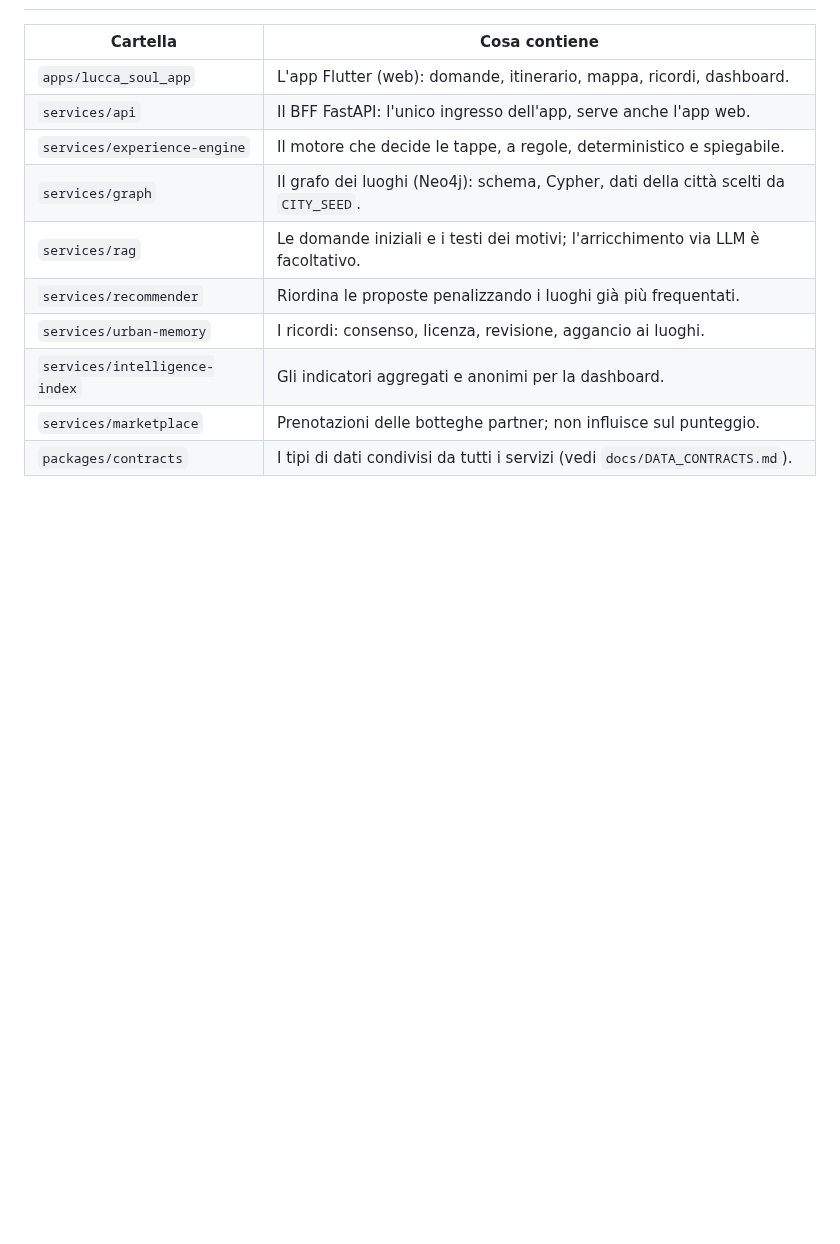
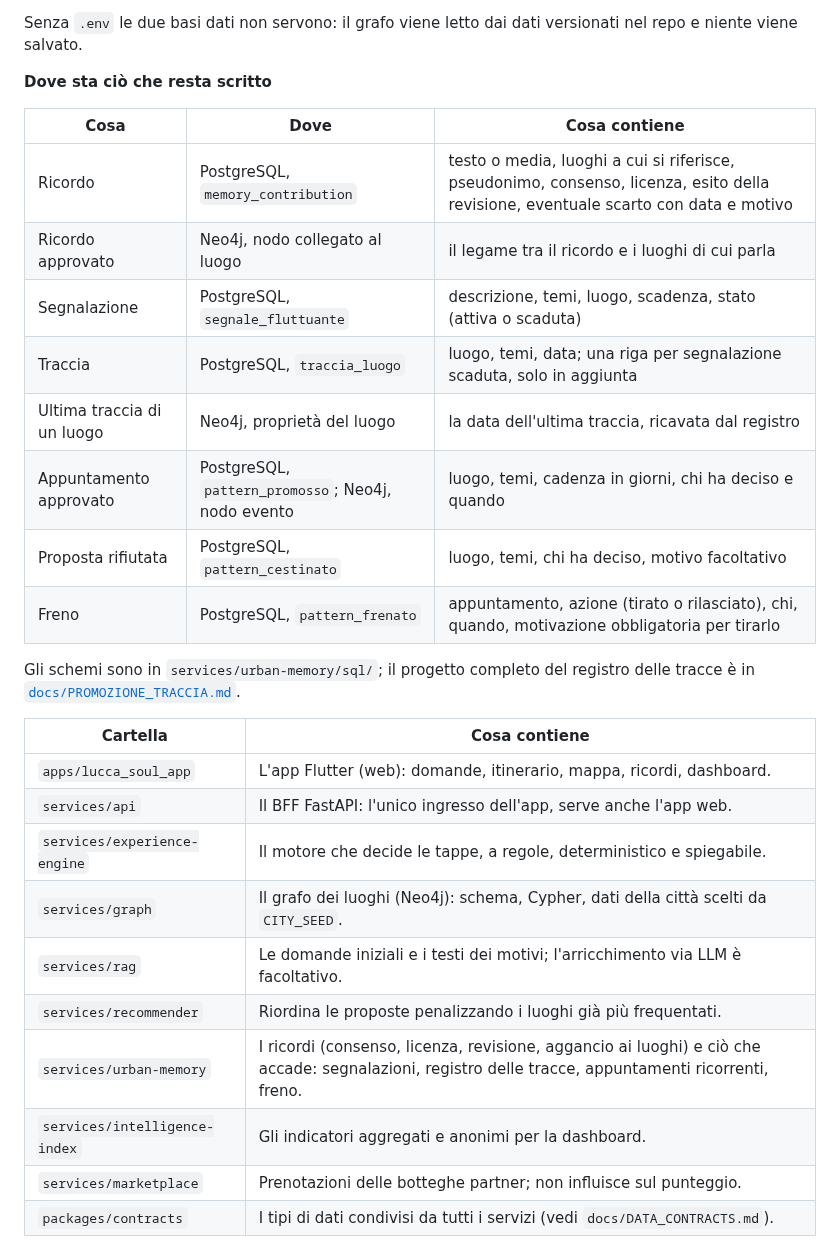
Before and after one commit to ssurli/lucca-soul-engine, a Markdown page: README.md, the part around one of its changes. Rendered like a GitHub page; blank space fills up the shorter version.

```diff
--- a/README.md
+++ b/README.md
@@ -117,3 +187,22 @@ Test: `.venv\Scripts\python.exe -m pytest` (più le cartelle `services\*\tests`,
+Senza `.env` le due basi dati non servono: il grafo viene letto dai dati versionati nel repo e
+niente viene salvato.
+
+**Dove sta ciò che resta scritto**
+
+| Cosa | Dove | Cosa contiene |
+|---|---|---|
+| Ricordo | PostgreSQL, `memory_contribution` | testo o media, luoghi a cui si riferisce, pseudonimo, consenso, licenza, esito della revisione, eventuale scarto con data e motivo |
+| Ricordo approvato | Neo4j, nodo collegato al luogo | il legame tra il ricordo e i luoghi di cui parla |
+| Segnalazione | PostgreSQL, `segnale_fluttuante` | descrizione, temi, luogo, scadenza, stato (attiva o scaduta) |
+| Traccia | PostgreSQL, `traccia_luogo` | luogo, temi, data; una riga per segnalazione scaduta, solo in aggiunta |
+| Ultima traccia di un luogo | Neo4j, proprietà del luogo | la data dell'ultima traccia, ricavata dal registro |
+| Appuntamento approvato | PostgreSQL, `pattern_promosso`; Neo4j, nodo evento | luogo, temi, cadenza in giorni, chi ha deciso e quando |
+| Proposta rifiutata | PostgreSQL, `pattern_cestinato` | luogo, temi, chi ha deciso, motivo facoltativo |
+| Freno | PostgreSQL, `pattern_frenato` | appuntamento, azione (tirato o rilasciato), chi, quando, motivazione obbligatoria per tirarlo |
+
+Gli schemi sono in `services/urban-memory/sql/`; il progetto completo del registro delle tracce è
+in [`docs/PROMOZIONE_TRACCIA.md`](docs/PROMOZIONE_TRACCIA.md).
+
 | Cartella | Cosa contiene |
 |---|---|
 | `apps/lucca_soul_app` | L'app Flutter (web): domande, itinerario, mappa, ricordi, dashboard. |
@@ -122,7 +211,7 @@ Test: `.venv\Scripts\python.exe -m pytest` (più le cartelle `services\*\tests`,
 | `services/graph` | Il grafo dei luoghi (Neo4j): schema, Cypher, dati della città scelti da `CITY_SEED`. |
 | `services/rag` | Le domande iniziali e i testi dei motivi; l'arricchimento via LLM è facoltativo. |
 | `services/recommender` | Riordina le proposte penalizzando i luoghi già più frequentati. |
-| `services/urban-memory` | I ricordi: consenso, licenza, revisione, aggancio ai luoghi. |
+| `services/urban-memory` | I ricordi (consenso, licenza, revisione, aggancio ai luoghi) e ciò che accade: segnalazioni, registro delle tracce, appuntamenti ricorrenti, freno. |
 | `services/intelligence-index` | Gli indicatori aggregati e anonimi per la dashboard. |
 | `services/marketplace` | Prenotazioni delle botteghe partner; non influisce sul punteggio. |
 | `packages/contracts` | I tipi di dati condivisi da tutti i servizi (vedi `docs/DATA_CONTRACTS.md`). |
```
Also changed, not shown: other parts of README.md (+71 -1 lines).
